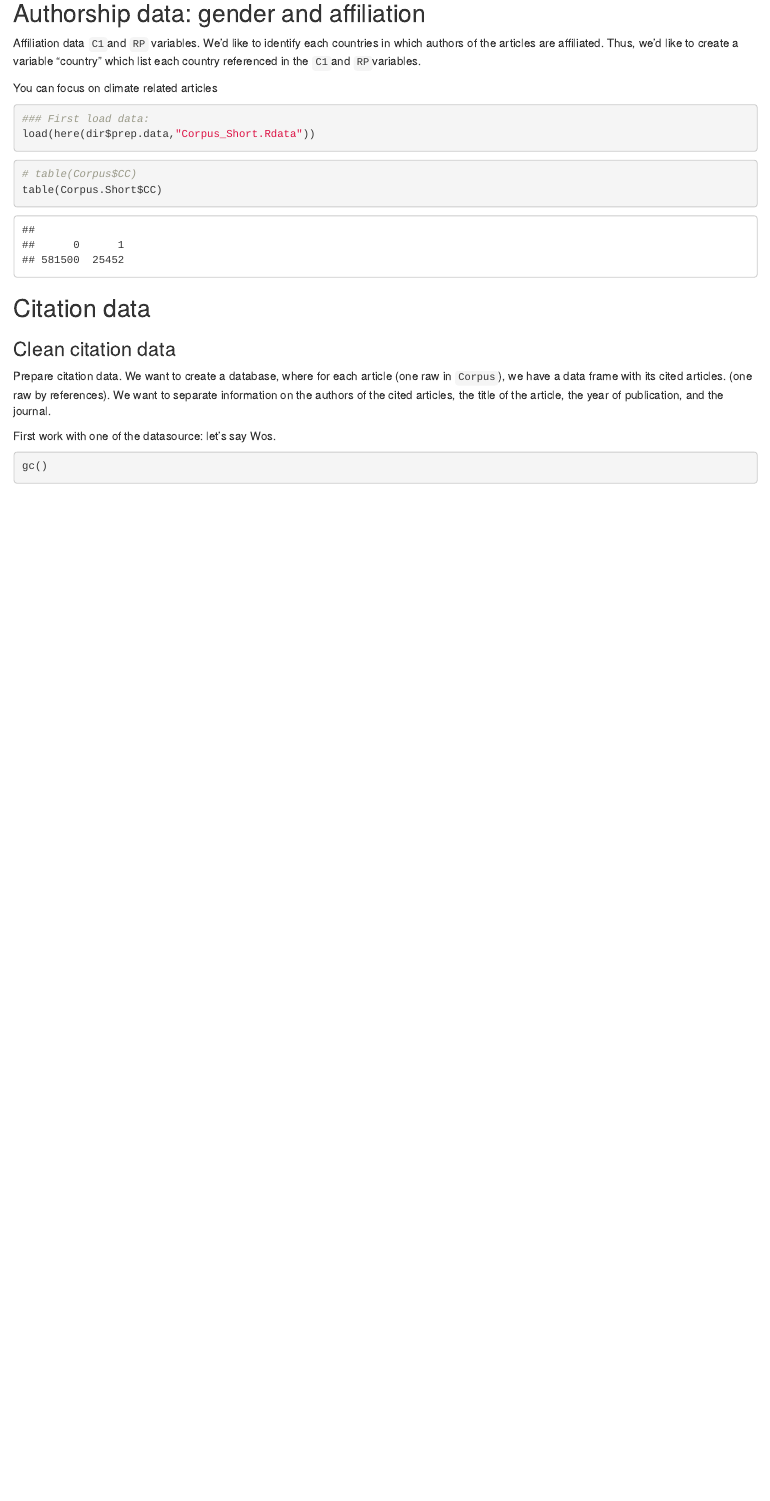
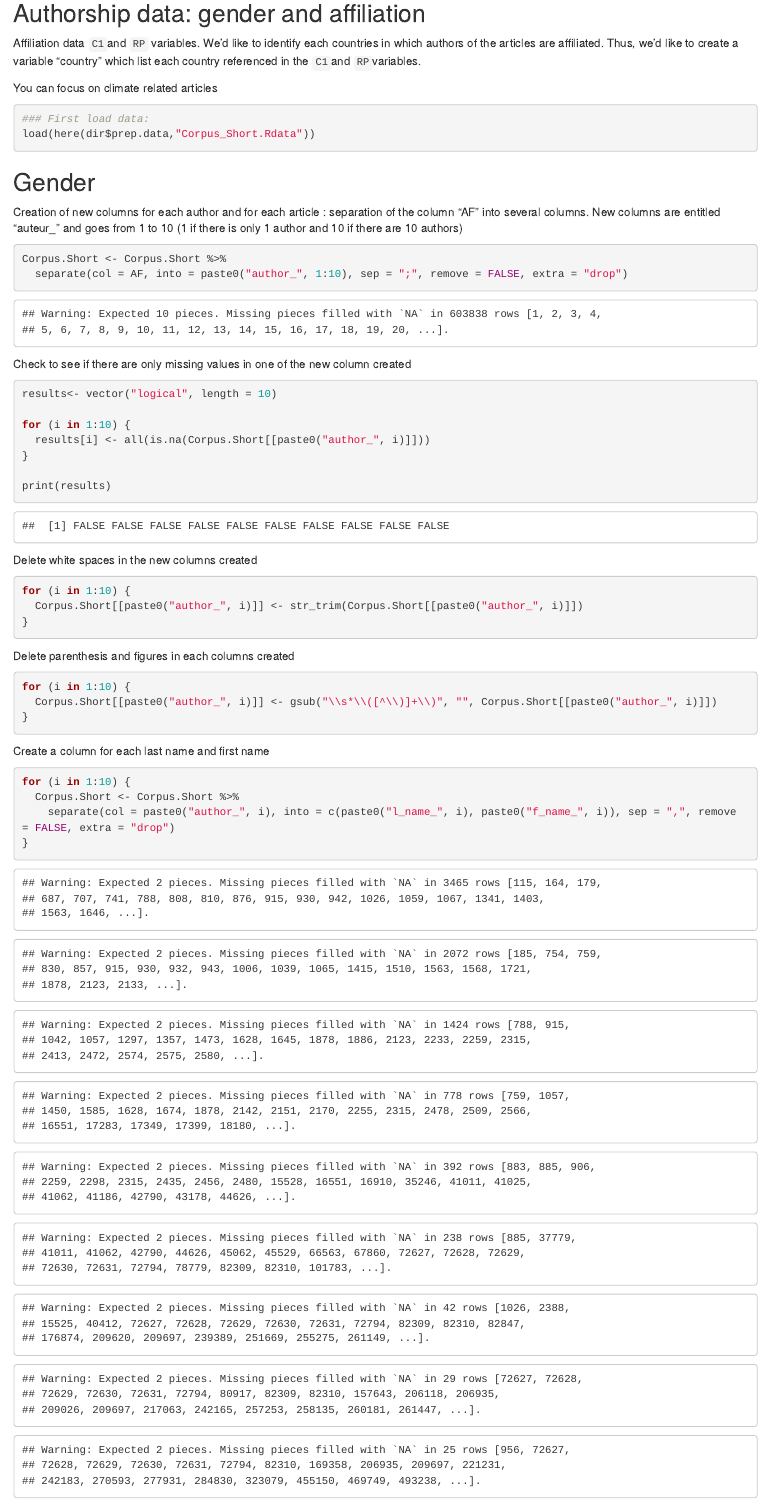
Before and after one commit to loichy/Quantif_CCEcon, an R Markdown document (CCEcon_DataAnalysis.Rmd): the page in a window 1100 px wide, from 260 px down. The pictures show the output file CCEcon_DataAnalysis.html that the author committed with the source, opened offline.

Commit message:
Travail sur le genre

````diff
--- a/CCEcon_DataAnalysis.Rmd
+++ b/CCEcon_DataAnalysis.Rmd
@@ -40,3 +40,62 @@ You can focus on climate related articles
 ```{r}
 ### First load data:
 load(here(dir$prep.data,"Corpus_Short.Rdata"))
+```
+
+## Gender
+
+Creation of new columns for each author and for each article : separation of the column "AF" into several columns. New columns are entitled "auteur_" and goes from 1 to 10 (1 if there is only 1 author and 10 if there are 10 authors)
+
+```{r}
+Corpus.Short <- Corpus.Short %>%
+  separate(col = AF, into = paste0("author_", 1:10), sep = ";", remove = FALSE, extra = "drop")
+```
+
+Check to see if there are only missing values in one of the new column created
+
+```{r}
+results<- vector("logical", length = 10)
+
+for (i in 1:10) {
+  results[i] <- all(is.na(Corpus.Short[[paste0("author_", i)]]))
+}
+
+print(results)
+```
+
+Delete white spaces in the new columns created
+
+```{r}
+for (i in 1:10) {
+  Corpus.Short[[paste0("author_", i)]] <- str_trim(Corpus.Short[[paste0("author_", i)]])
+}
+```
+
+Delete parenthesis and figures in each columns created
+
+```{r}
+for (i in 1:10) {
+  Corpus.Short[[paste0("author_", i)]] <- gsub("\\s*\\([^\\)]+\\)", "", Corpus.Short[[paste0("author_", i)]])
+}
+```
+
+Create a column for each last name and first name
+
+```{r}
+for (i in 1:10) {
+  Corpus.Short <- Corpus.Short %>%
+    separate(col = paste0("author_", i), into = c(paste0("l_name_", i), paste0("f_name_", i)), sep = ",", remove = FALSE, extra = "drop")
+}
+```
+
+Delete white spaces in columns f_name
+
+```{r}
+for (i in 1:10) {
+  Corpus.Short[[paste0("f_name_", i)]] <- str_trim(Corpus.Short[[paste0("f_name_", i)]])
+}
+```
+
+Dataframe for probabilities for gender
+
+```{r}
````
Also changed, not shown: CCEcon_DataAnalysis.html, CCEcon_DataAnalysis.Rmd (9 more changed lines).
